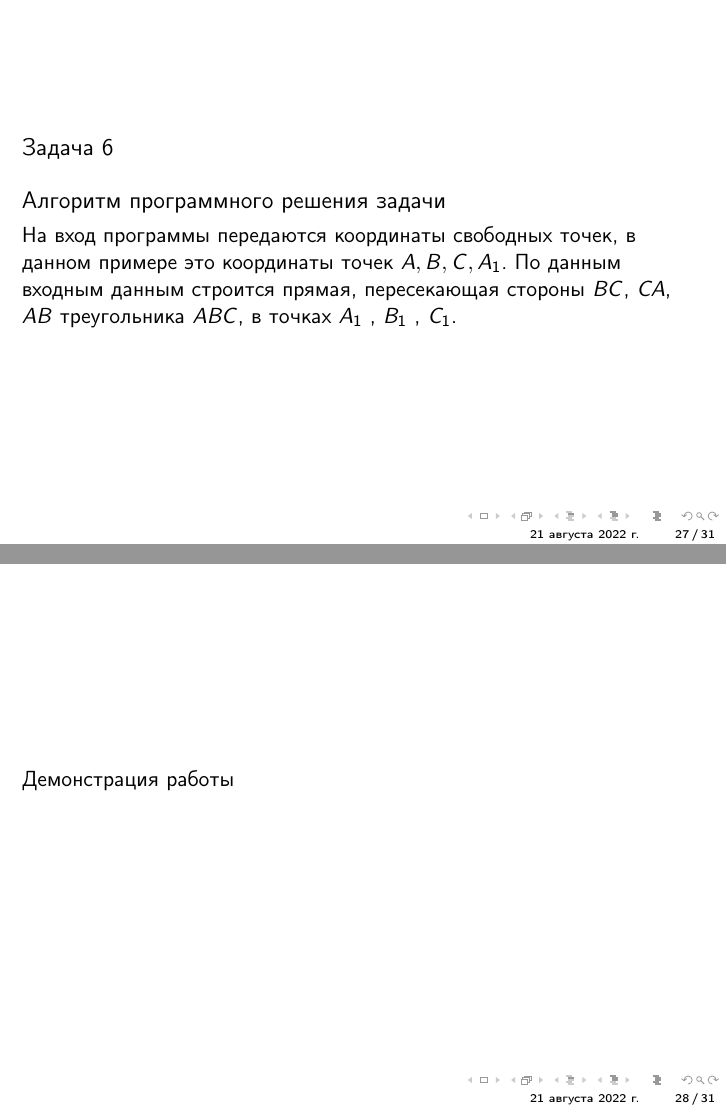
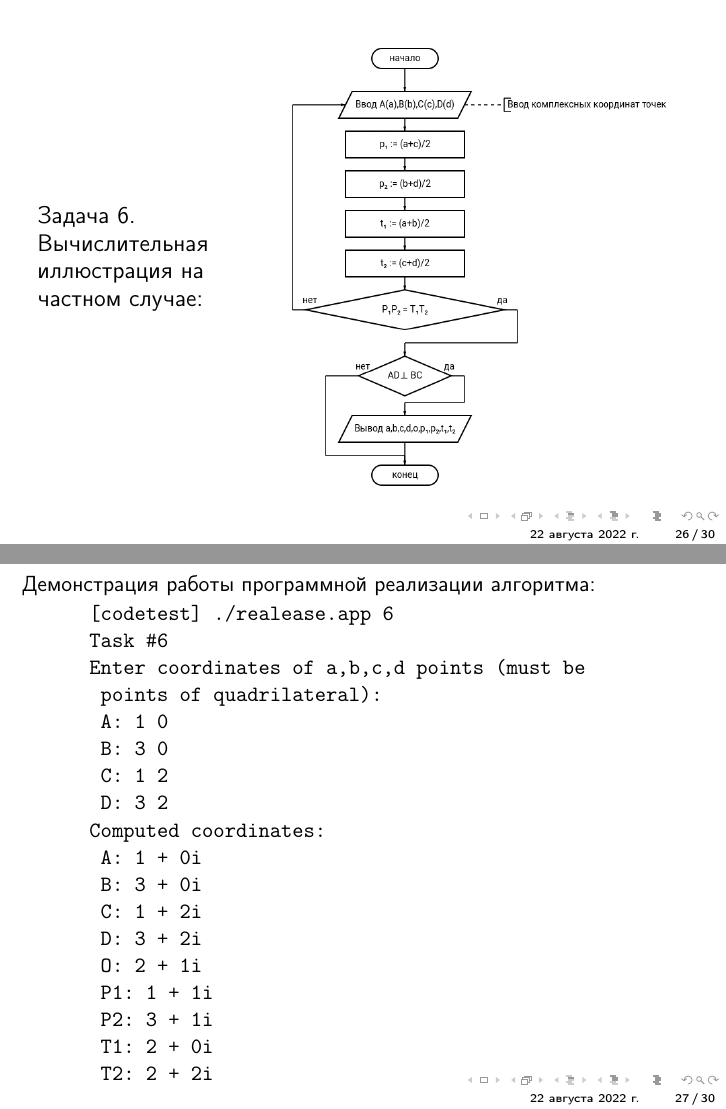
Before and after one commit to AVAtarMod/coursework_4semester, LaTeX slides (presentation.tex): pages 27 and 28 of 31 before the commit and pages 26 and 27 of 30 after it, joined at a grey line. The pictures show the PDF file cache/presentation.pdf that the author committed with the source.

Commit message:
presentation: Add tasks (unfinished)

```diff
--- a/presentation.tex
+++ b/presentation.tex
@@ -102,15 +109,36 @@
 \end{frame}
 
 \begin{frame}
-   \begin{block}{Задача 1}
-      \begin{block}{Алгоритм программного решения задачи}
-         На вход программы передаются координаты свободных точек, в данном примере это координаты точек \(A,B,C,A_1\). По данным входным данным строится прямая, пересекающая стороны \(BC\), \(CA\), \(AB\) треугольника \(ABC\), в точках \(A_1\) , \(B_1\) , \(C_1\).
+   \begin{columns}
+      \begin{column}{0.4\textwidth}
+         \begin{block}{Задача 1. Вычислительная иллюстрация на частном случае:}
          \end{block}
-   \end{block}
+      \end{column}
+      \begin{column}{0.6\textwidth}
+         \begin{figure}[h]
+            \includegraphics[width=1\textwidth]{images/task1-diagram.png}
+         \end{figure}
+      \end{column}
+   \end{columns}
 \end{frame}
 
-\begin{frame}
-   Демонстрация работы
+\begin{frame}[fragile]
+   Демонстрация работы программной реализации алгоритма:
+   \begin{minted}{text}
+      [codetest] ./realease.app 1
+      Task #1
+      Enter coordinates of triangle's points:
+       A: 0 0
+       B: 4 0
+       C: 2 3.24
+      Computed coordinates:
+       A: 0 + 0i
+       B: 4 + 0i
+       C: 2 + 3.24i
+       D: 2 + -1i
+       O: 2 + 1i
+      -----
+   \end{minted}
 \end{frame}
 % TASK END
 
@@ -131,3 +173,6 @@
 \end{frame}
 
 \begin{frame}
+   \begin{columns}
+      \begin{column}{0.3\textwidth}
+         \begin{block}{Задача 2. Вычислительная иллюстрация на частном случае:}
@@ -137,21 +179,35 @@
          \end{block}
+      \end{column}
+      \begin{column}{0.7\textwidth}
+         \begin{figure}[h]
+            \includegraphics[width=1\textwidth]{images/task2-diagram.png}
+         \end{figure}
+      \end{column}
+   \end{columns}
 \end{frame}
 
-\begin{frame}
-   \begin{block}{Задача 2}
-      \begin{block}{Алгоритм программного решения задачи}
-         На вход программы передаются координаты свободных точек, в данном примере это координаты точек \(A,B,C,A_1\). По данным входным данным строится прямая, пересекающая стороны \(BC\), \(CA\), \(AB\) треугольника \(ABC\), в точках \(A_1\) , \(B_1\) , \(C_1\).
-      \end{block}
-   \end{block}
-\end{frame}
-
-\begin{frame}
-   Демонстрация работы
+\begin{frame}[fragile]
+   Демонстрация работы программной реализации алгоритма:
+   \begin{minted}{text}
+      [codetest] ./realease.app 2
+      Task #2
+      Enter coordinates of a,b,n,t points (must
+       conform x^2+y^2 = 1, t between a and b):
+       A: 0.5 0.866
+       B: 0.5 -0.866
+       N: -1 0
+       T: 0.707 0.707
+      Computed coordinates:
+       A: 0.5 + 0.87i
+       B: 0.5 + -0.87i
+       N: -1 + 0i
+       T: 0.71 + 0.71i
+       M: 1 + 0i
+      -----
+   \end{minted}
 \end{frame}
 % TASK END
 
 % TASK BEGIN
 \begin{frame}
    \subsection{Задача 3}
-   \begin{block}{Задача 3}
-      Постановка задачи:
@@ -176,21 +246,41 @@
 \begin{frame}
-   \begin{block}{Задача 3}
-      \begin{block}{Алгоритм программного решения задачи}
-         На вход программы передаются координаты свободных точек, в данном примере это координаты точек \(A,B,C,A_1\). По данным входным данным строится прямая, пересекающая стороны \(BC\), \(CA\), \(AB\) треугольника \(ABC\), в точках \(A_1\) , \(B_1\) , \(C_1\).
+   \begin{columns}
+      \begin{column}{0.3\textwidth}
+         \begin{block}{Задача 3. Вычислительная иллюстрация на частном случае:}
          \end{block}
-   \end{block}
+      \end{column}
+      \begin{column}{0.7\textwidth}
+         \begin{figure}[h]
+            \includegraphics[width=1\textwidth]{images/task3-diagram.png}
+         \end{figure}
+      \end{column}
+   \end{columns}
 \end{frame}
 
-\begin{frame}
-   Демонстрация работы
+\begin{frame}[fragile]
+   Демонстрация работы программной реализации алгоритма:
+   \begin{minted}{text}
+      [codetest] ./realease.app 3
+      Task #3
+      Enter coordinates of triangle's points:
+       A: 1 0
+       B: 5 0
+       C: 2 3
+      Computed coordinates:
+       A: 1 + 0i
+       B: 5 + 0i
+       C: 2 + 3i
+       D: 6 + 3i
+      -----
+   \end{minted}
 \end{frame}
 % TASK END
 
 % TASK BEGIN
 \begin{frame}
    \subsection{Задача 4}
-   \begin{block}{Задача 4}
-      Постановка задачи:
+   \begin{block}{Задача 4. Постановка задачи:}
+
 
       Доказать, что если некоторая прямая пересекает прямые, содержащие стороны \(BC\), \(CA\), \(AB\) треугольника \(ABC\), в точках \(A_1\) , \(B_1\) , \(C_1\) соответственно, то середины отрезков \(AA_1\) , \(BB_1\) , \(CC_1\) коллинеарны.
 
@@ -210,23 +300,49 @@
 \end{frame}
 
 \begin{frame}
-   \begin{block}{Задача 4}
-      \begin{block}{Алгоритм программного решения задачи}
-         На вход программы передаются координаты свободных точек, в данном примере это координаты точек \(A,B,C,A_1\). По данным входным данным строится прямая, пересекающая стороны \(BC\), \(CA\), \(AB\) треугольника \(ABC\), в точках \(A_1\) , \(B_1\) , \(C_1\).
+   \begin{columns}
+      \begin{column}{0.3\textwidth}
+         \begin{block}{Задача 4. Вычислительная иллюстрация на частном случае:}
          \end{block}
-   \end{block}
+      \end{column}
+      \begin{column}{0.7\textwidth}
+         \begin{figure}[h]
+            \includegraphics[width=1\textwidth]{images/task4-diagram.png}
+         \end{figure}
+      \end{column}
+   \end{columns}
 \end{frame}
 
-\begin{frame}
-   Демонстрация работы
+\begin{frame}[fragile]
+   Демонстрация работы программной реализации алгоритма:
+   \begin{minted}{text}
+      [codetest] ./realease.app 4
+      Task #4
+      Enter coordinates of a,b,c,a1,b1 points:
+       A: 0 0
+       B: 10 0
+       C: 8 10
+       A1: 9.5 2.5
+       B1: 4 5
+      Computed coordinates:
+       A: 0 + 0i
+       B: 10 + 0i
+       C: 8 + 10i
+       A1: 9.5 + 2.5i
+       B1: 4 + 5i
+       C1: 15 + 0i
+       M: 4.75 + 1.25i
+       N: 7 + 2.5i
+       P: 11.5 + 5i
+   \end{minted}
 \end{frame}
 % TASK END
 
 % TASK BEGIN
 \begin{frame}
    \subsection{Задача 5}
-   \begin{block}{Задача 5}
-      Постановка задачи:
+   \begin{block}{Задача 5. Постановка задачи:}
+
 
       Доказать, что если некоторая прямая пересекает прямые, содержащие стороны \(BC\), \(CA\), \(AB\) треугольника \(ABC\), в точках \(A_1\) , \(B_1\) , \(C_1\) соответственно, то середины отрезков \(AA_1\) , \(BB_1\) , \(CC_1\) коллинеарны.
 
@@ -246,23 +362,46 @@
 \end{frame}
 
 \begin{frame}
-   \begin{block}{Задача 5}
-      \begin{block}{Алгоритм программного решения задачи}
-         На вход программы передаются координаты свободных точек, в данном примере это координаты точек \(A,B,C,A_1\). По данным входным данным строится прямая, пересекающая стороны \(BC\), \(CA\), \(AB\) треугольника \(ABC\), в точках \(A_1\) , \(B_1\) , \(C_1\).
+   \begin{columns}
+      \begin{column}{0.3\textwidth}
+         \begin{block}{Задача 5. Вычислительная иллюстрация на частном случае:}
          \end{block}
-   \end{block}
+      \end{column}
+      \begin{column}{0.7\textwidth}
+         \begin{figure}[h]
+            \includegraphics[width=1\textwidth]{images/task5-diagram.png}
+         \end{figure}
+      \end{column}
+   \end{columns}
 \end{frame}
 
-\begin{frame}
-   Демонстрация работы
+\begin{frame}[fragile]
+   Демонстрация работы программной реализации алгоритма:
+   \begin{minted}{text}
+      [codetest] ./realease.app 5
+      Task #5
+      Enter coordinates of a,b,c,d points (must be
+       points of quadrilateral):
+       A: 0 -1
+       B: 2 -1
+       C: 0 1
+       D: 2 1
+      Computed coordinates:
+       A: 0 + -1i
+       B: 2 + -1i
+       C: 0 + 1i
+       D: 2 + 1i
+       O: 1 + 0i
+      -----
+   \end{minted}
 \end{frame}
 % TASK END
 
 % TASK BEGIN
 \begin{frame}
    \subsection{Задача 6}
-   \begin{block}{Задача 6}
-      Постановка задачи:
+   \begin{block}{Задача 6. Постановка задачи:}
+
 
       Доказать, что если некоторая прямая пересекает прямые, содержащие стороны \(BC\), \(CA\), \(AB\) треугольника \(ABC\), в точках \(A_1\) , \(B_1\) , \(C_1\) соответственно, то середины отрезков \(AA_1\) , \(BB_1\) , \(CC_1\) коллинеарны.
 
@@ -282,15 +420,41 @@
 \end{frame}
 
 \begin{frame}
-   \begin{block}{Задача 6}
-      \begin{block}{Алгоритм программного решения задачи}
-         На вход программы передаются координаты свободных точек, в данном примере это координаты точек \(A,B,C,A_1\). По данным входным данным строится прямая, пересекающая стороны \(BC\), \(CA\), \(AB\) треугольника \(ABC\), в точках \(A_1\) , \(B_1\) , \(C_1\).
+   \begin{columns}
+      \begin{column}{0.3\textwidth}
+         \begin{block}{Задача 6. Вычислительная иллюстрация на частном случае:}
          \end{block}
-   \end{block}
+      \end{column}
+      \begin{column}{0.6\textwidth}
+         \begin{figure}[h]
+            \includegraphics[width=1\textwidth]{images/task6-diagram.png}
+         \end{figure}
+      \end{column}
+   \end{columns}
 \end{frame}
 
-\begin{frame}
-   Демонстрация работы
+\begin{frame}[fragile]
+   Демонстрация работы программной реализации алгоритма:
+   \begin{minted}{text}
+      [codetest] ./realease.app 6
+      Task #6
+      Enter coordinates of a,b,c,d points (must be
+       points of quadrilateral):
+       A: 1 0
+       B: 3 0
+       C: 1 2
+       D: 3 2
+      Computed coordinates:
+       A: 1 + 0i
+       B: 3 + 0i
+       C: 1 + 2i
+       D: 3 + 2i
+       O: 2 + 1i
+       P1: 1 + 1i
+       P2: 3 + 1i
+       T1: 2 + 0i
+       T2: 2 + 2i
+   \end{minted}
 \end{frame}
 % TASK END
 
```
Also changed, not shown: cache/cw-main.pdf, cache/presentation.pdf, presentation.tex (87 more changed lines). Lines whose indentation alone changed are shown as unchanged.
